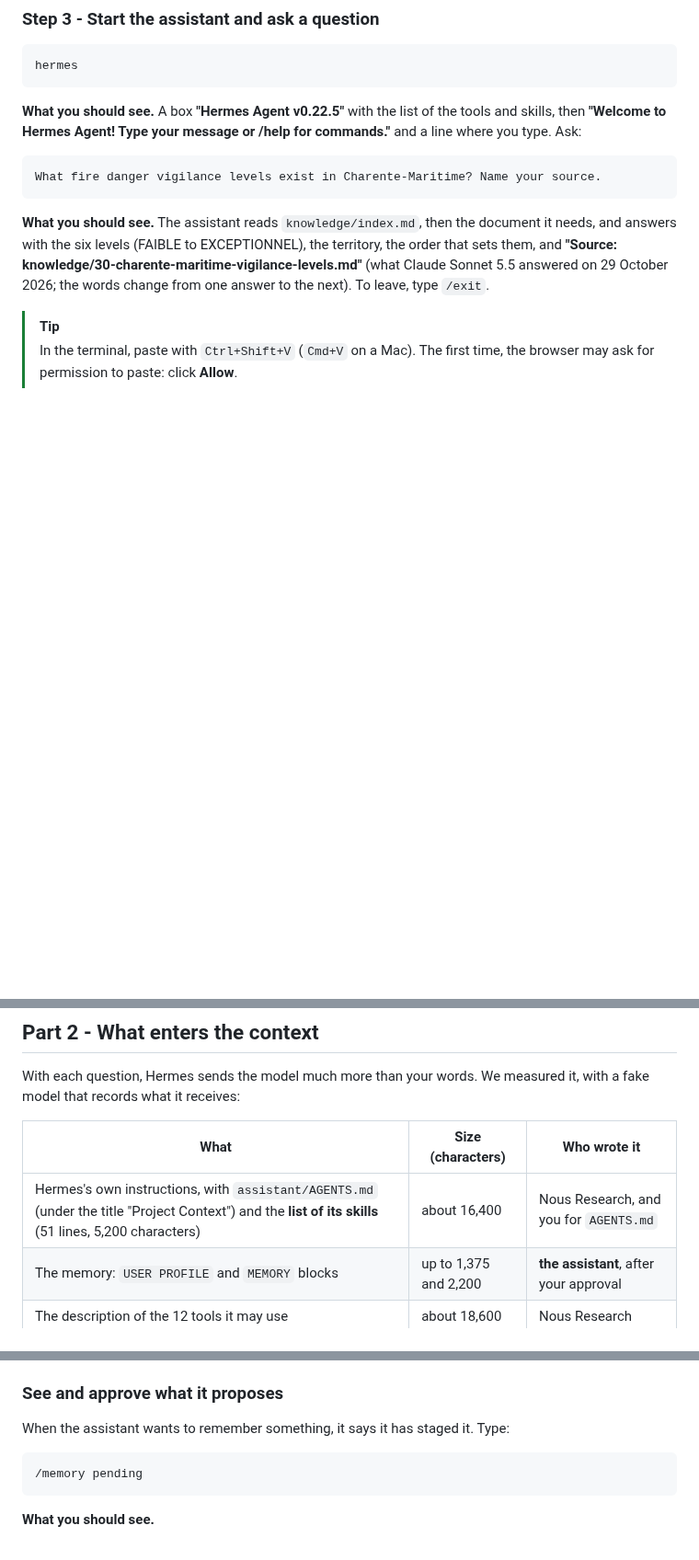
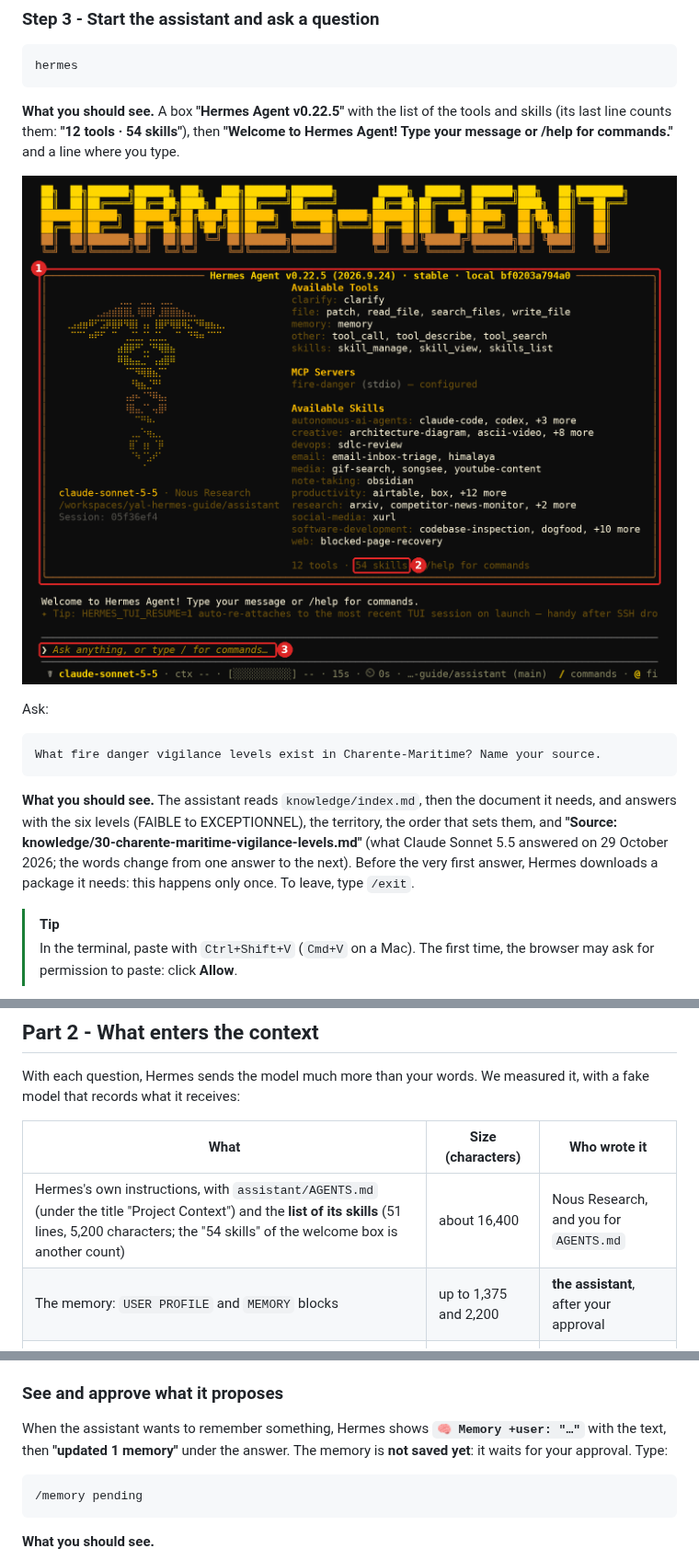
Before and after one commit to Youth-AI-Lab/yal-hermes-guide, a Markdown page: README.md, 3 parts joined by grey strips. Shown at 92% size. Drawn GitHub-style; pictures changed too: images/hermes-welcome.png (added); blank space fills up the shorter version.

Commit message:
Captures des ateliers 4 et 5 et des guides IA locale et Hermes, faites automatiquement (Claude Code et vrais serveurs MCP, VS Code web, carte graphify, Open WebUI administrateur avec un faux Ollama, Hermes 0.22.5) ; textes alignés sur l'écran (réponse de l'outil échappée, virgule sur la ligne au-dessus, make this edit to, zoom de l'aperçu Mermaid, Configure avant l'interrupteur, Server connection verified, mémoire en attente)

````diff
--- a/README.md
+++ b/README.md
@@ -191,8 +191,12 @@ shows its label, never the key.
 hermes
 ```
 
-**What you should see.** A box **"Hermes Agent v0.22.5"** with the list of the tools and skills, then
-**"Welcome to Hermes Agent! Type your message or /help for commands."** and a line where you type.
+**What you should see.** A box **"Hermes Agent v0.22.5"** with the list of the tools and skills (its
+last line counts them: **"12 tools · 54 skills"**), then **"Welcome to Hermes Agent! Type your message
+or /help for commands."** and a line where you type.
+
+![The first screen of Hermes. 1: the box Hermes Agent v0.22.5, with the tools, the MCP server fire-danger and the skills. 2: the number of skills, 54 skills. 3: the line where you type, Ask anything, or type / for commands.](images/hermes-welcome.png)
+
 Ask:
 
 ```text
@@ -202,7 +206,8 @@ What fire danger vigilance levels exist in Charente-Maritime? Name your source.
 **What you should see.** The assistant reads `knowledge/index.md`, then the document it needs, and
 answers with the six levels (FAIBLE to EXCEPTIONNEL), the territory, the order that sets them, and
 **"Source: knowledge/30-charente-maritime-vigilance-levels.md"** (what Claude Sonnet 5.5 answered on
-29 October 2026; the words change from one answer to the next). To leave, type `/exit`.
+29 October 2026; the words change from one answer to the next). Before the very first answer, Hermes
+downloads a package it needs: this happens only once. To leave, type `/exit`.
 
 > [!TIP]
 > In the terminal, paste with `Ctrl+Shift+V` (`Cmd+V` on a Mac). The first time, the browser may
@@ -231,7 +236,7 @@ model that records what it receives:
 
 | What | Size (characters) | Who wrote it |
 |---|---|---|
-| Hermes's own instructions, with `assistant/AGENTS.md` (under the title "Project Context") and the **list of its skills** (51 lines, 5,200 characters) | about 16,400 | Nous Research, and you for `AGENTS.md` |
+| Hermes's own instructions, with `assistant/AGENTS.md` (under the title "Project Context") and the **list of its skills** (51 lines, 5,200 characters; the "54 skills" of the welcome box is another count) | about 16,400 | Nous Research, and you for `AGENTS.md` |
 | The memory: `USER PROFILE` and `MEMORY` blocks | up to 1,375 and 2,200 | **the assistant**, after your approval |
 | The description of the 12 tools it may use | about 18,600 | Nous Research |
 | A one-line entry for each tool of the MCP server | a few lines | the author of the server |
@@ -273,7 +278,9 @@ Hermes has two memories, two short text files sent with every question:
 
 ### See and approve what it proposes
 
-When the assistant wants to remember something, it says it has staged it. Type:
+When the assistant wants to remember something, Hermes shows **`🧠 Memory +user: "…"`** with the
+text, then **"updated 1 memory"** under the answer. The memory is **not saved yet**: it waits for
+your approval. Type:
 
 ```text
 /memory pending
````
Also changed, not shown: 1 other file.
